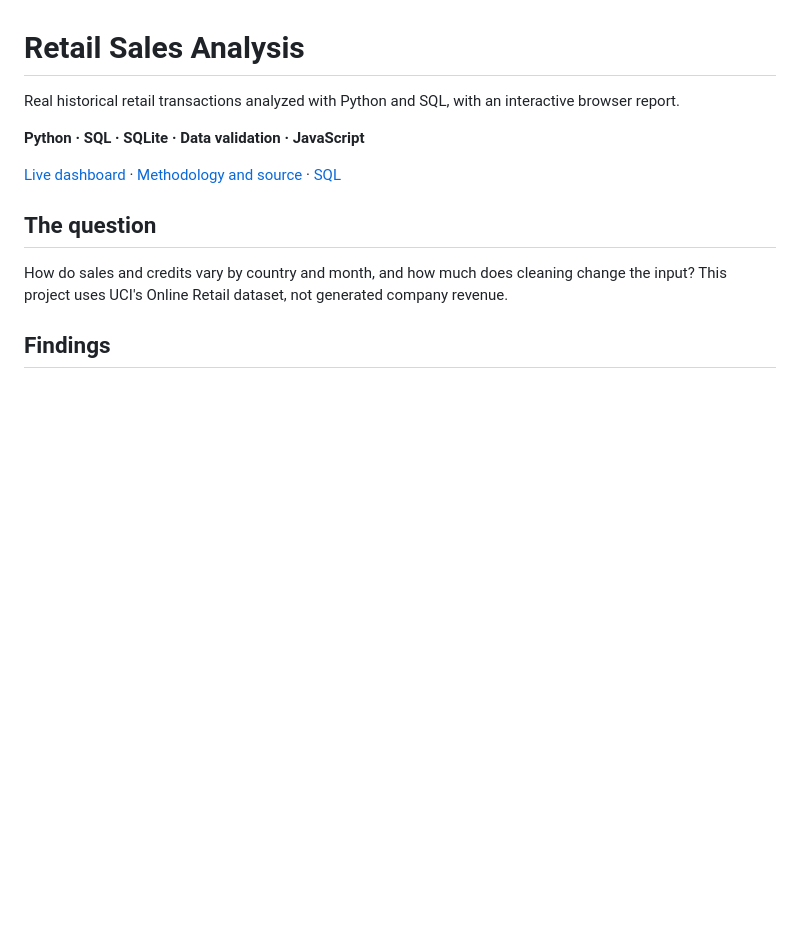
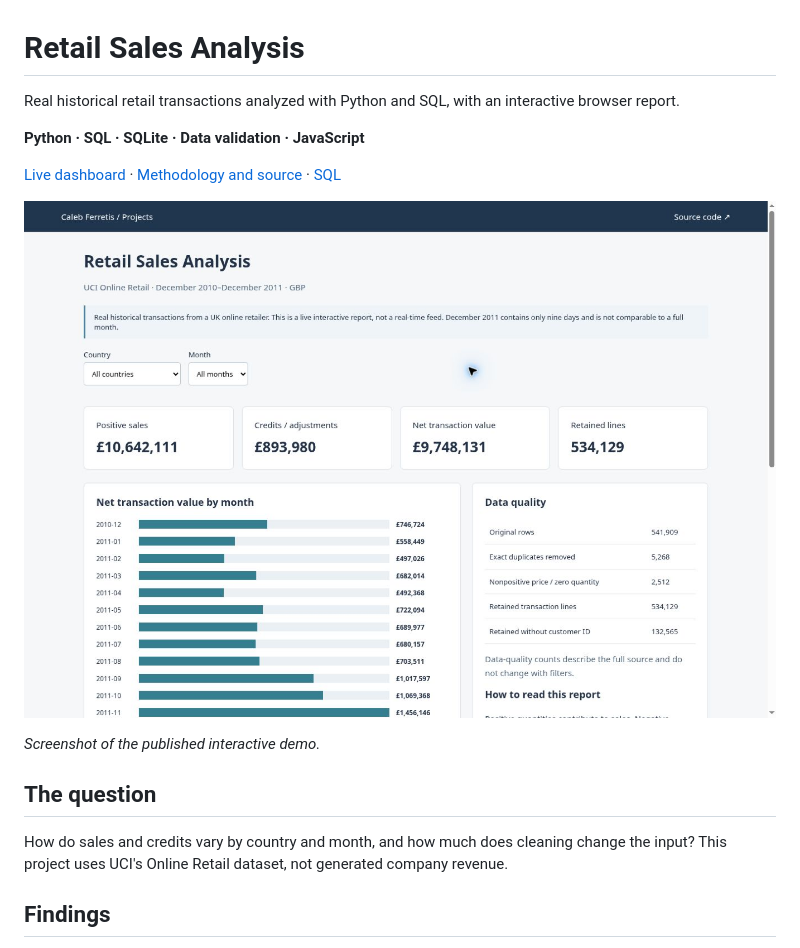
Before and after one commit to lacetears/sales-analytics, a Markdown page: README.md, the part around the change. Drawn GitHub-style; pictures changed too: docs/screenshot.jpg (added); blank space fills up the shorter version.

Commit message:
Add demo screenshots and links; format Python for readability

```diff
--- a/README.md
+++ b/README.md
@@ -5,6 +5,10 @@ Real historical retail transactions analyzed with Python and SQL, with an intera
 **Python · SQL · SQLite · Data validation · JavaScript**
 
 [Live dashboard](https://lacetears.github.io/it-career-portfolio/sales.html) · [Methodology and source](retail/README.md) · [SQL](retail/queries.sql)
+
+![Published browser demo](docs/screenshot.jpg)
+
+*Screenshot of the published interactive demo.*
 
 ## The question
 How do sales and credits vary by country and month, and how much does cleaning change the input? This project uses UCI's Online Retail dataset, not generated company revenue.
```
Also changed, not shown: 7 other files.
